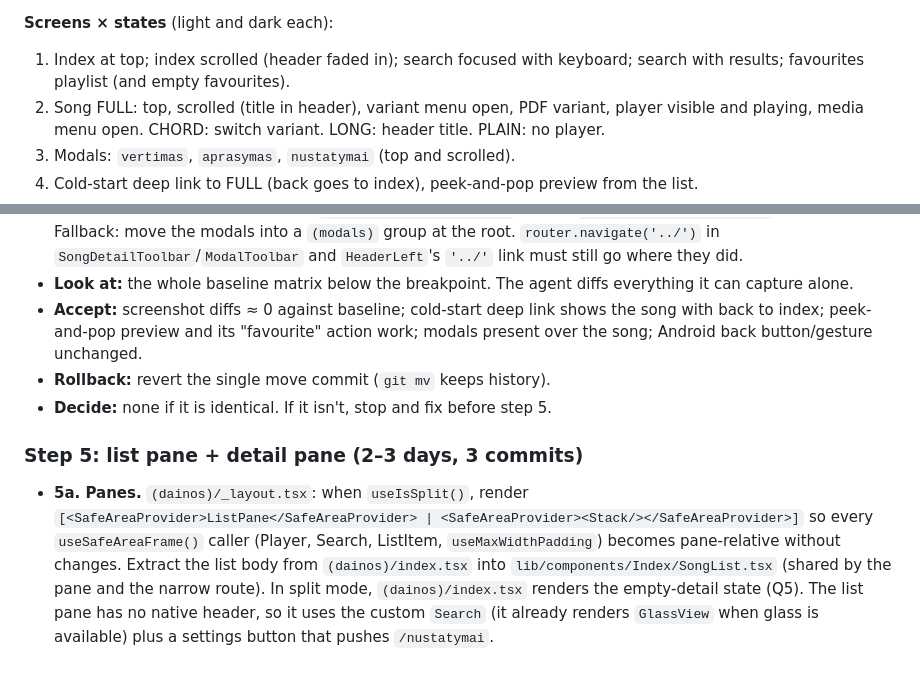
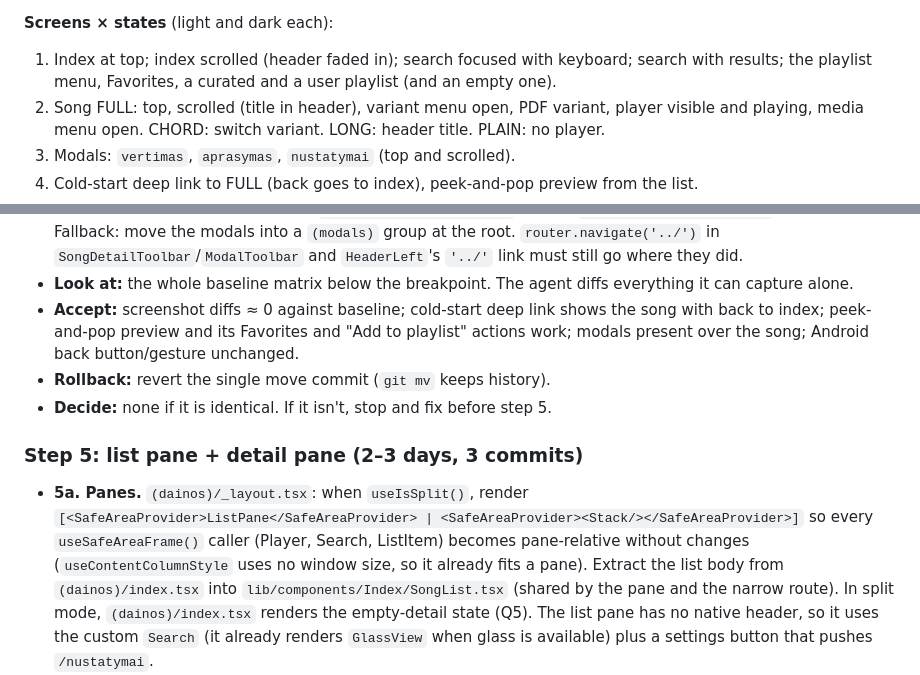
Before and after one commit to decepulis/dainorelis, a Markdown page: docs/plans/interactive-layout-migration.md, 2 parts joined by grey strips. Drawn GitHub-style.

```diff
--- a/docs/plans/interactive-layout-migration.md
+++ b/docs/plans/interactive-layout-migration.md
@@ -60,7 +60,7 @@ records bugs in the baseline.
 **Screens × states** (light and dark each):
 
 1. Index at top; index scrolled (header faded in); search focused with keyboard; search with
-   results; favourites playlist (and empty favourites).
+   results; the playlist menu, Favorites, a curated and a user playlist (and an empty one).
 2. Song FULL: top, scrolled (title in header), variant menu open, PDF variant, player visible and
    playing, media menu open. CHORD: switch variant. LONG: header title. PLAIN: no player.
 3. Modals: `vertimas`, `aprasymas`, `nustatymai` (top and scrolled).
@@ -158,7 +158,7 @@ Format: **Change** / **Look at** / **Accept** / **Rollback** / **Decide**.
 - **Look at:** the whole baseline matrix below the breakpoint. The agent diffs everything it can
   capture alone.
 - **Accept:** screenshot diffs ≈ 0 against baseline; cold-start deep link shows the song with back
-  to index; peek-and-pop preview and its "favourite" action work; modals present over the song;
+  to index; peek-and-pop preview and its Favorites and "Add to playlist" actions work; modals present over the song;
   Android back button/gesture unchanged.
 - **Rollback:** revert the single move commit (`git mv` keeps history).
 - **Decide:** none if it is identical. If it isn't, stop and fix before step 5.
@@ -167,8 +167,8 @@ Format: **Change** / **Look at** / **Accept** / **Rollback** / **Decide**.
 
 - **5a. Panes.** `(dainos)/_layout.tsx`: when `useIsSplit()`, render
   `[<SafeAreaProvider>ListPane</SafeAreaProvider> | <SafeAreaProvider><Stack/></SafeAreaProvider>]`
-  so every `useSafeAreaFrame()` caller (Player, Search, ListItem, `useMaxWidthPadding`) becomes
-  pane-relative without changes. Extract the list body from `(dainos)/index.tsx` into
+  so every `useSafeAreaFrame()` caller (Player, Search, ListItem) becomes pane-relative without
+  changes (`useContentColumnStyle` uses no window size, so it already fits a pane). Extract the list body from `(dainos)/index.tsx` into
   `lib/components/Index/SongList.tsx` (shared by the pane and the narrow route). In split mode,
   `(dainos)/index.tsx` renders the empty-detail state (Q5). The list pane has no native header,
   so it uses the custom `Search` (it already renders `GlassView` when glass is available) plus a
```
Also changed, not shown: docs/plans/android-stack-toolbar.md (+5 -5 lines), docs/plans/master-detail-iphone-duo.md (+3 -3 lines).
